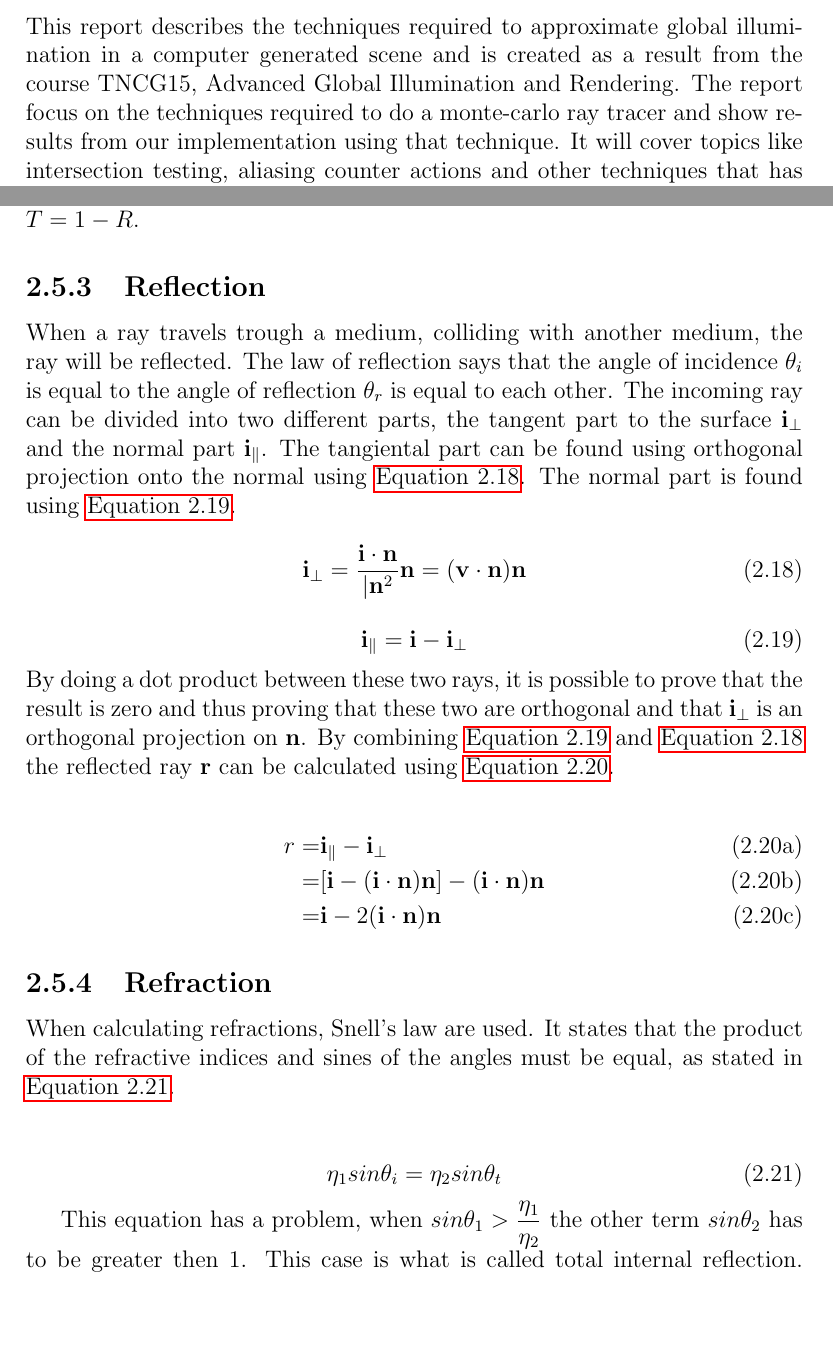
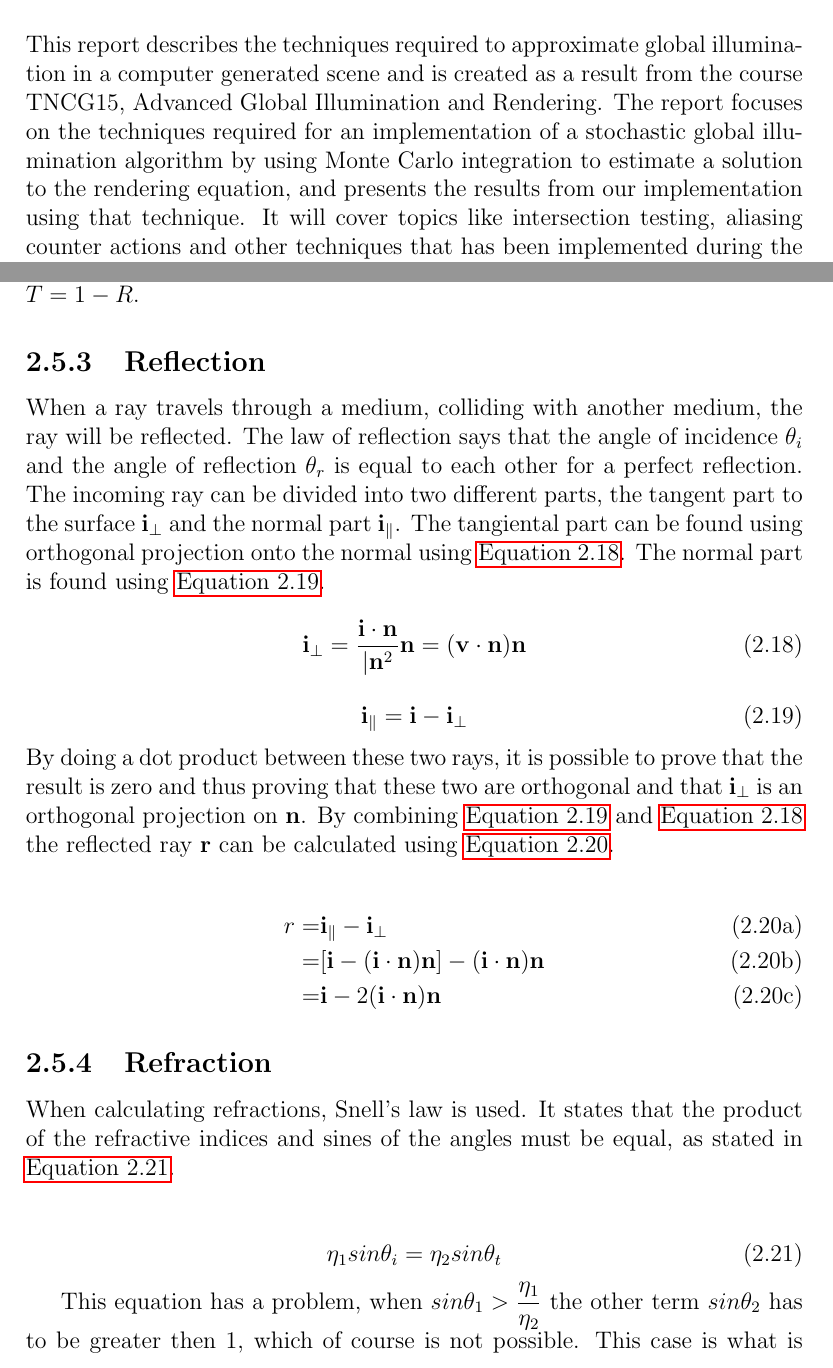
Before and after one commit to johanbecknoren/schumacher, a LaTeX document (report/schumacher.tex): two parts of pages 2 and 18 of 28, joined at a grey line, cut so that both start at the same text, the shorter picture padded with empty space. Compiled offline with pdfLaTeX.

Commit message:
Some work

```diff
--- a/report/schumacher.tex
+++ b/report/schumacher.tex
@@ -26,7 +26,7 @@
 \setcounter{page}{2}
 \begin{abstract}
 This report describes the techniques required to approximate global illumination in a computer generated scene and is created as a result from the course TNCG15, Advanced Global Illumination and Rendering.
-The report focus on the techniques required to do a monte-carlo ray tracer and show results from our implementation using that technique.
+The report focuses on the techniques required for an implementation of a stochastic global illumination algorithm by using Monte Carlo integration to estimate a solution to the rendering equation, and presents the results from our implementation using that technique.
 It will cover topics like intersection testing, aliasing counter actions and other techniques that has been implemented during the project.
 The results presentated will evaluate these parts, both to see their contributions and to show the time cost that is added when using them.
 
@@ -432,32 +432,14 @@ R(\theta) = R_0+ (1-R_0)(1-cos(\theta))^5
 $R_0$ is the reflection coefficient for light incoming parallel to the normal direction of the surface, $n1$ and $n2$ are the refractive indices for the mediums the ray is come from and going into respectively.
 The term $cos(\theta)$ is the dot product between the halfway direction vector and the viewing direction vector. \autoref{eq:schlicks} describes what fraction of the reflected ray should be used in computing the radiance for the intersection point. The radiance contribution from the refracted (transmitted) ray them becomes $T=1-R$.
 
-% TA EJ BORT sparar till senare :P
-%\begin{figure}
-%        \centering
-%        \begin{subfigure}[b]{0.5\textwidth}
-%           \includegraphics[width=\textwidth]{figures/2013-12-10-15-39-35-200rpp-ca2h_6-7_112.png}
-%	\caption{200 view rays per pixel}
-%	\label{fig:full}
-%        \end{subfigure}%
-%        ~ %add desired spacing between images, e. g. ~, \quad, \qquad etc.
-%          %(or a blank line to force the subfigure onto a new line)
-%        \begin{subfigure}[b]{0.5\textwidth}
-%                \includegraphics[width=\textwidth]{figures/2013-12-10-15-39-35-200rpp-ca2h_6-7_112.png}
-%                \caption{HerpDerp view rays}
-%                \label{fig:miger}
-%        \end{subfigure}
-%        \caption{Antialising by randomly distributed sub-pixel sampling}\label{fig:antialiasing}
-%\end{figure}
-
 $R_0$ is the reflection coefficient for light incoming parallel to the normal direction of the surface, $n1$ and $n2$ are the refractive indices for the mediums the ray is coming from and going into respectively.
 The term $cos(\theta)$ is the dot product between the halfway direction vector and the viewing direction vector.
 \autoref{eq:schlicks} describes what fraction of the reflected ray radiance should be used in computing the radiance for the intersection point.
 The radiance contribution from the refracted (transmitted) ray them becomes $T=1-R$.
 
 \subsection{Reflection}
-When a ray travels trough a medium, colliding with another medium, the ray will be reflected.
-The law of reflection says that the angle of incidence $\theta_i$ is equal to the angle of reflection $ \theta_r $ is equal to each other.
+When a ray travels through a medium, colliding with another medium, the ray will be reflected.
+The law of reflection says that the angle of incidence $\theta_i$ and the angle of reflection $ \theta_r $ is equal to each other for a perfect reflection.
 The incoming ray can be divided into two different parts, the tangent part to the surface $ \mathbf{i}_\bot $ and the normal part $ \mathbf{i}_\| $.
 The tangiental part can be found using orthogonal projection onto the normal using \autoref{eq:projection}. The normal part is found using \autoref{eq:projectionrest}.
 
@@ -487,14 +469,14 @@ r =& \mathbf{i}_\| - \mathbf{i}_\bot \\
 
 \subsection{Refraction}
 
-When calculating refractions, Snell's law are used. It states that the product of the refractive indices and sines of the angles must be equal, as stated in \autoref{eq:snell}.\\
+When calculating refractions, Snell's law is used. It states that the product of the refractive indices and sines of the angles must be equal, as stated in \autoref{eq:snell}.\\
 
 \begin{equation} \label{eq:snell}
 \eta_1 sin \theta_i = \eta_2 sin \theta_t
 \end{equation}
 
 This equation has a problem, when $ sin \theta_1 > \dfrac{\eta_1}{\eta_2} $
-the other term $ sin \theta_2 $ has to be greater then 1.
+the other term $ sin \theta_2 $ has to be greater then 1, which of course is not possible.
 This case is what is called total internal reflection.
 When calculating the refracted ray $ t $, continued calculation assumes that the condition is not satisfied.\\
 
```
Also changed, not shown: report/schumacher.tex (6 more changed lines).
